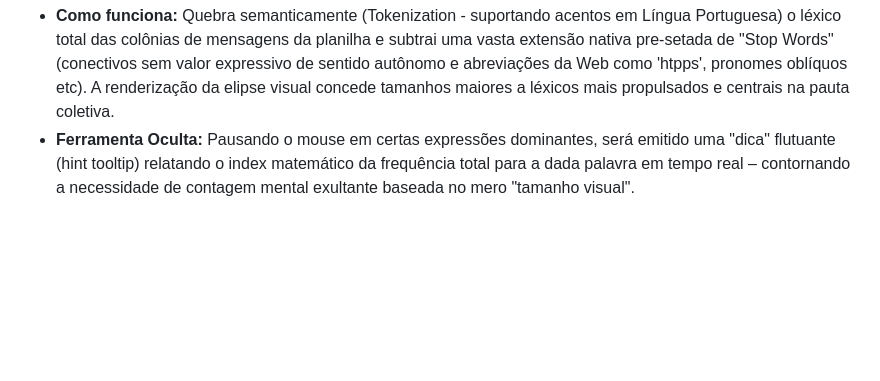
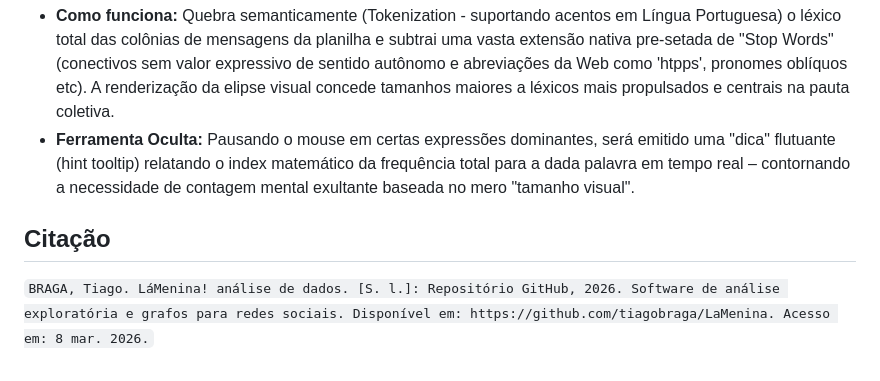
Before and after one commit to tiagobraga/LaMenina, a Markdown page: README.md, the part around the change. Drawn GitHub-style; blank space fills up the shorter version.

```diff
--- a/README.md
+++ b/README.md
@@ -63,3 +63,6 @@ Para inferência temporal do debate interinstitucional, através do engate algor
 Voltado a decodificar os vetores narrativos dominantes sem indução apriorística, de maneira agnóstica às plataformas se o usuário não lhes aplicar filtros direcionadores.
 * **Como funciona:** Quebra semanticamente (Tokenization - suportando acentos em Língua Portuguesa) o léxico total das colônias de mensagens da planilha e subtrai uma vasta extensão nativa pre-setada de "Stop Words" (conectivos sem valor expressivo de sentido autônomo e abreviações da Web como 'htpps', pronomes oblíquos etc).  A renderização da elipse visual concede tamanhos maiores a léxicos mais propulsados e centrais na pauta coletiva.
 * **Ferramenta Oculta:** Pausando o mouse em certas expressões dominantes, será emitido uma "dica" flutuante (hint tooltip) relatando o index matemático da frequência total para a dada palavra em tempo real – contornando a necessidade de contagem mental exultante baseada no mero "tamanho visual".
+
+## Citação
+`BRAGA, Tiago. LáMenina! análise de dados. [S. l.]: Repositório GitHub, 2026. Software de análise exploratória e grafos para redes sociais. Disponível em: https://github.com/tiagobraga/LaMenina. Acesso em: 8 mar. 2026.`
```
